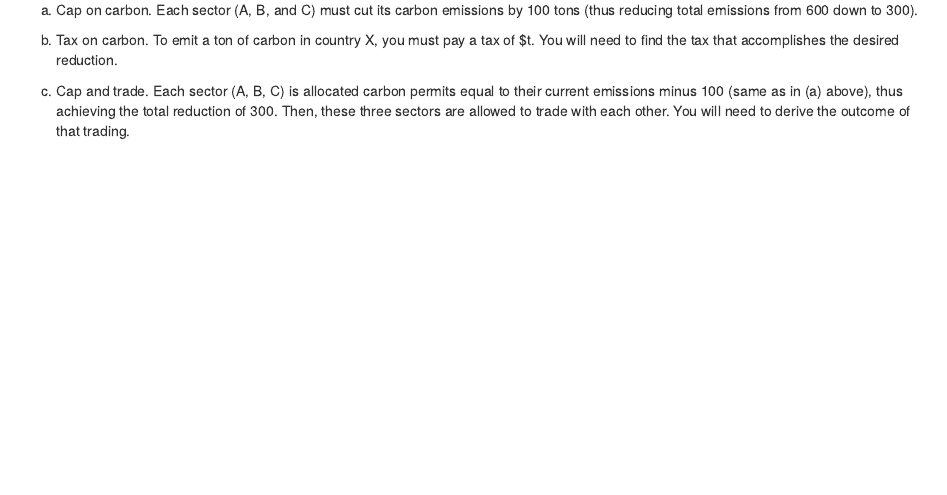
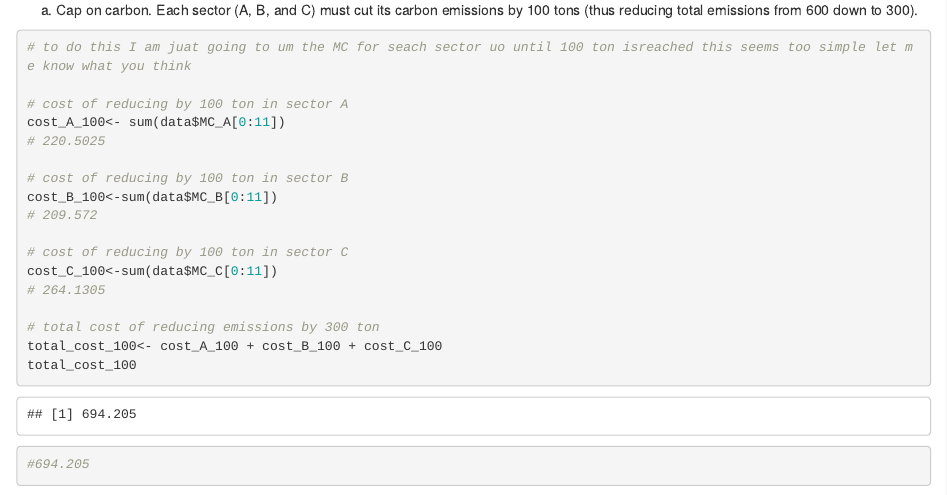
Before and after one commit to tcobian/Econ_4, an R Markdown document (HW#4.Rmd): the page in a window 1100 px wide, from 1710 px down. Rendered offline with R 4.5, knitr and Pandoc, with nearby package versions; some code elsewhere in the file could not run offline.

Commit message:
Start 3a

````diff
--- a/HW#4.Rmd
+++ b/HW#4.Rmd
@@ -251,6 +251,30 @@ demand
 a. Cap on carbon. Each sector (A, B, and C) must cut its carbon emissions by 100 tons (thus reducing total emissions from 600 down to 300).
 ```{r}
 
+# to do this I am juat going to um the MC for seach sector uo until 100 ton isreached this seems too simple let me know what you think
+
+# cost of reducing by 100 ton in sector A
+cost_A_100<- sum(data$MC_A[0:11])
+# 220.5025
+
+# cost of reducing by 100 ton in sector B
+cost_B_100<-sum(data$MC_B[0:11])
+# 209.572
+
+# cost of reducing by 100 ton in sector C
+cost_C_100<-sum(data$MC_C[0:11])
+# 264.1305
+
+# total cost of reducing emissions by 300 ton
+total_cost_100<- cost_A_100 + cost_B_100 + cost_C_100
+total_cost_100
+#694.205
+
+
+
+
+
+
 
 ```
 
````
